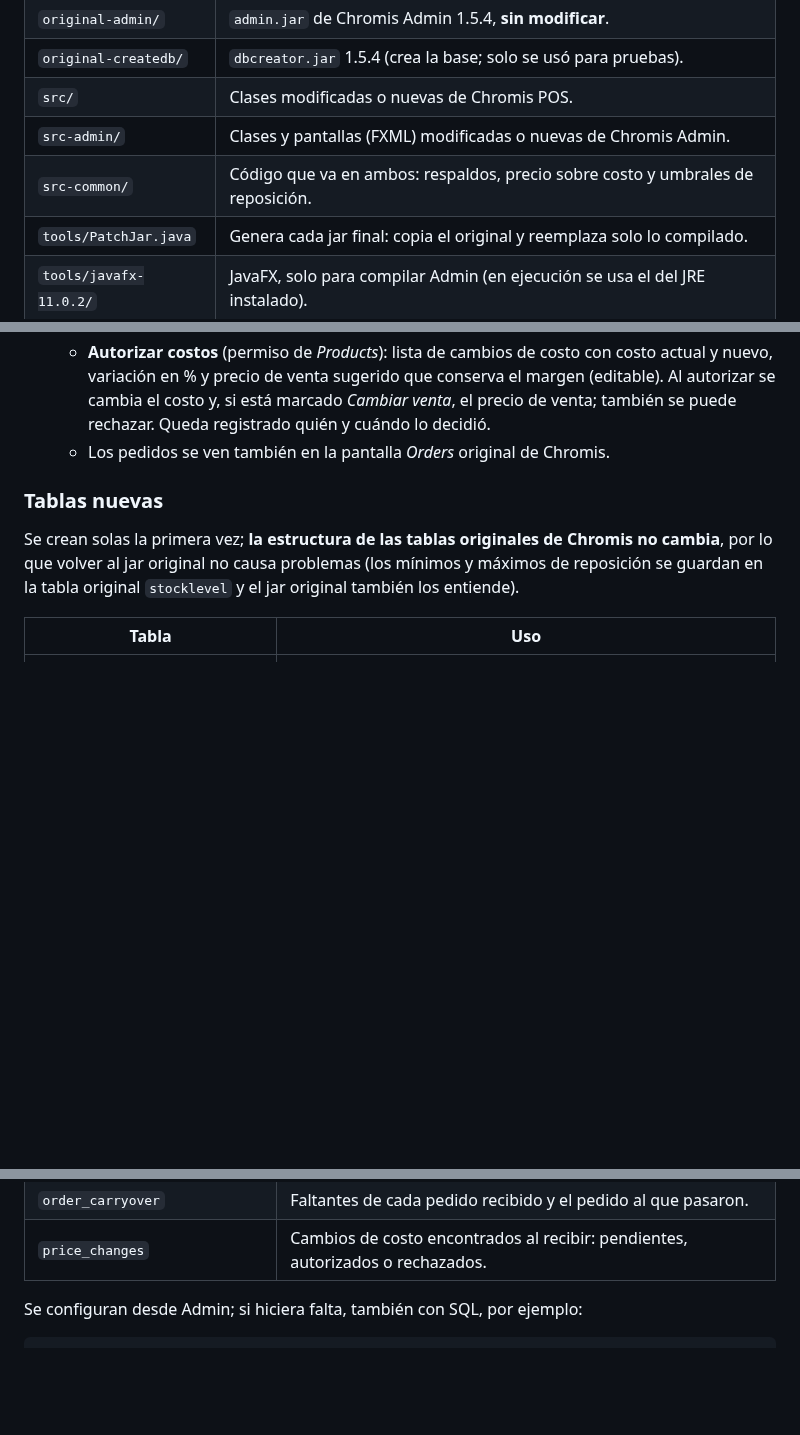
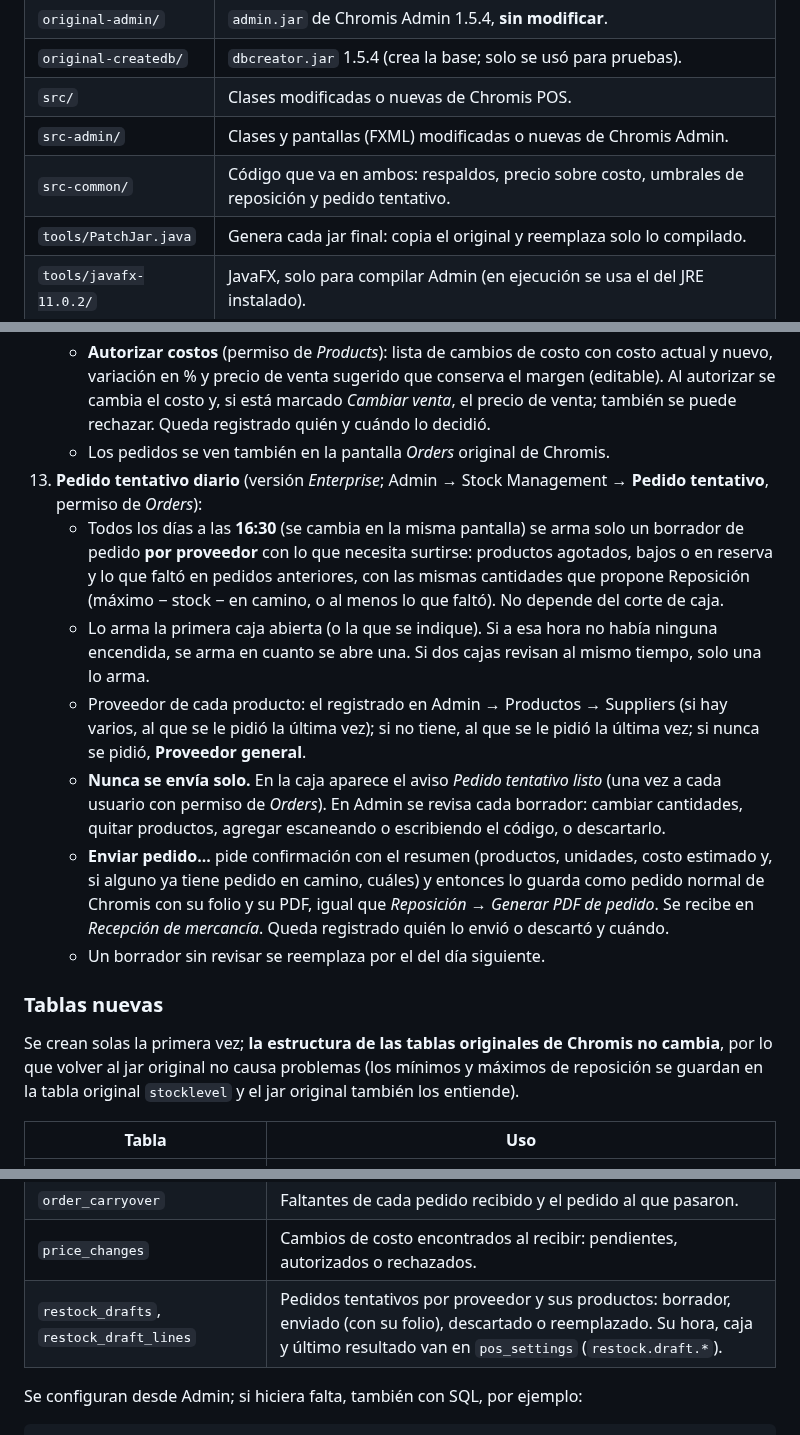
Before and after one commit to Geco96/chromis-1.5.4-mejoras, a Markdown page: README.md, 3 parts joined by grey strips. Rendered like a GitHub page; blank space fills up the shorter version.

```diff
--- a/README.md
+++ b/README.md
@@ -13,7 +13,7 @@ originales, las clases que se modificaron.
 | `original-createdb/` | `dbcreator.jar` 1.5.4 (crea la base; solo se usó para pruebas). |
 | `src/` | Clases modificadas o nuevas de Chromis POS. |
 | `src-admin/` | Clases y pantallas (FXML) modificadas o nuevas de Chromis Admin. |
-| `src-common/` | Código que va en ambos: respaldos, precio sobre costo y umbrales de reposición. |
+| `src-common/` | Código que va en ambos: respaldos, precio sobre costo, umbrales de reposición y pedido tentativo. |
 | `tools/PatchJar.java` | Genera cada jar final: copia el original y reemplaza solo lo compilado. |
 | `tools/javafx-11.0.2/` | JavaFX, solo para compilar Admin (en ejecución se usa el del JRE instalado). |
 | `tests/` | Pruebas manuales contra MySQL/MariaDB (no van dentro del jar). |
@@ -157,6 +157,29 @@ originales, las clases que se modificaron.
       marcado *Cambiar venta*, el precio de venta; también se puede rechazar.
       Queda registrado quién y cuándo lo decidió.
     - Los pedidos se ven también en la pantalla *Orders* original de Chromis.
+13. **Pedido tentativo diario** (versión *Enterprise*; Admin → Stock Management
+    → **Pedido tentativo**, permiso de *Orders*):
+    - Todos los días a las **16:30** (se cambia en la misma pantalla) se arma
+      solo un borrador de pedido **por proveedor** con lo que necesita surtirse:
+      productos agotados, bajos o en reserva y lo que faltó en pedidos
+      anteriores, con las mismas cantidades que propone Reposición (máximo −
+      stock − en camino, o al menos lo que faltó). No depende del corte de caja.
+    - Lo arma la primera caja abierta (o la que se indique). Si a esa hora no
+      había ninguna encendida, se arma en cuanto se abre una. Si dos cajas
+      revisan al mismo tiempo, solo una lo arma.
+    - Proveedor de cada producto: el registrado en Admin → Productos →
+      Suppliers (si hay varios, al que se le pidió la última vez); si no tiene,
+      al que se le pidió la última vez; si nunca se pidió, **Proveedor general**.
+    - **Nunca se envía solo.** En la caja aparece el aviso *Pedido tentativo
+      listo* (una vez a cada usuario con permiso de *Orders*). En Admin se
+      revisa cada borrador: cambiar cantidades, quitar productos, agregar
+      escaneando o escribiendo el código, o descartarlo.
+    - **Enviar pedido...** pide confirmación con el resumen (productos,
+      unidades, costo estimado y, si alguno ya tiene pedido en camino, cuáles)
+      y entonces lo guarda como pedido normal de Chromis con su folio y su PDF,
+      igual que *Reposición → Generar PDF de pedido*. Se recibe en *Recepción de
+      mercancía*. Queda registrado quién lo envió o descartó y cuándo.
+    - Un borrador sin revisar se reemplaza por el del día siguiente.
 
 ### Tablas nuevas
 
@@ -176,6 +199,7 @@ Chromis no cambia**, por lo que volver al jar original no causa problemas
 | `stockcount_plans`, `stockcount_lines` | Conteos programados y lo contado de cada producto. |
 | `order_carryover` | Faltantes de cada pedido recibido y el pedido al que pasaron. |
 | `price_changes` | Cambios de costo encontrados al recibir: pendientes, autorizados o rechazados. |
+| `restock_drafts`, `restock_draft_lines` | Pedidos tentativos por proveedor y sus productos: borrador, enviado (con su folio), descartado o reemplazado. Su hora, caja y último resultado van en `pos_settings` (`restock.draft.*`). |
 
 Se configuran desde Admin; si hiciera falta, también con SQL, por ejemplo:
 
```
Also changed, not shown: other parts of README.md (+1 -0 lines), docs/DISENO-ENTERPRISE.md (+11 -0 lines), docs/capturas/admin-pedido-tentativo.png (added), docs/capturas/pdf-pedido-tentativo.png (added), docs/capturas/pos-aviso-pedido-tentativo.png (added), 13 other files.
